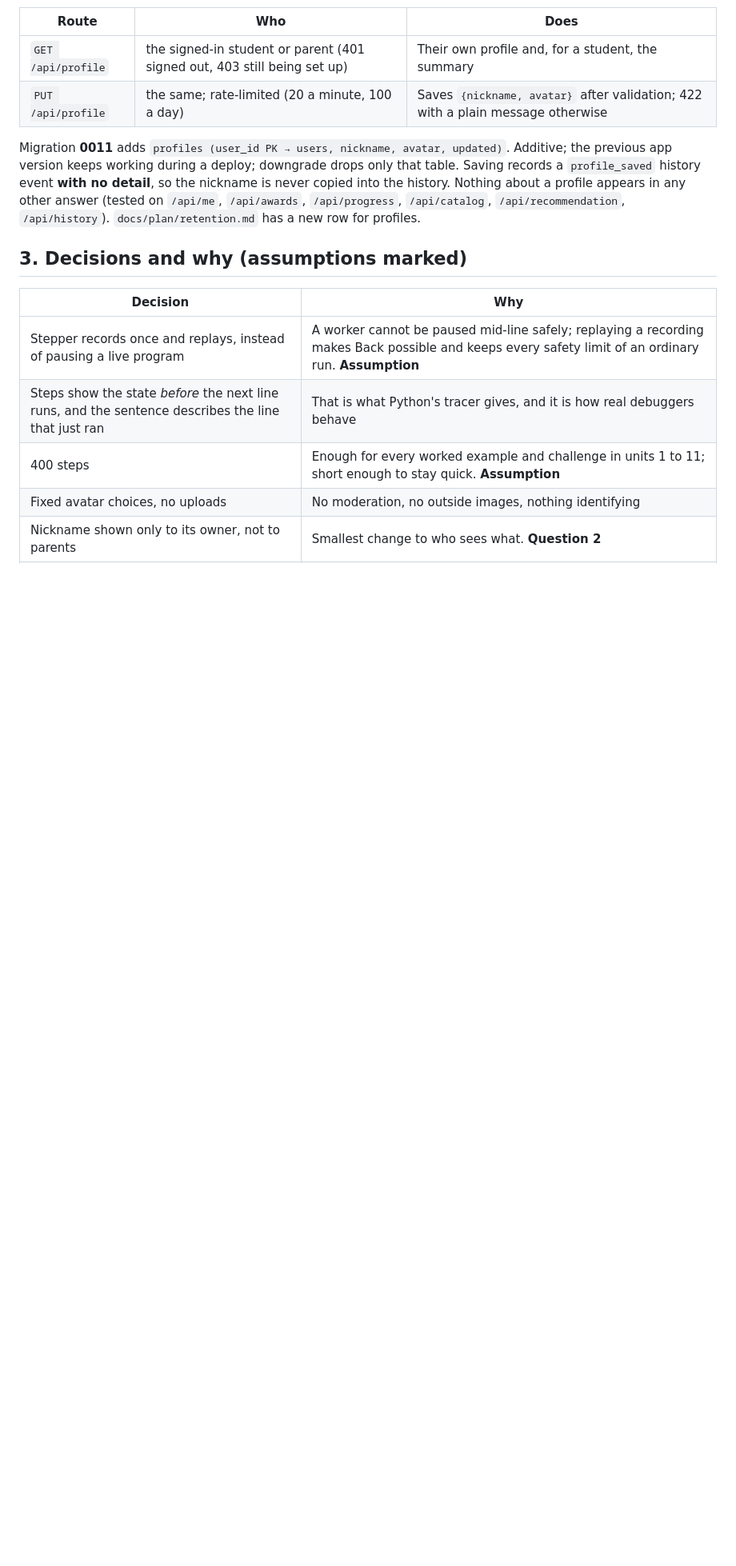
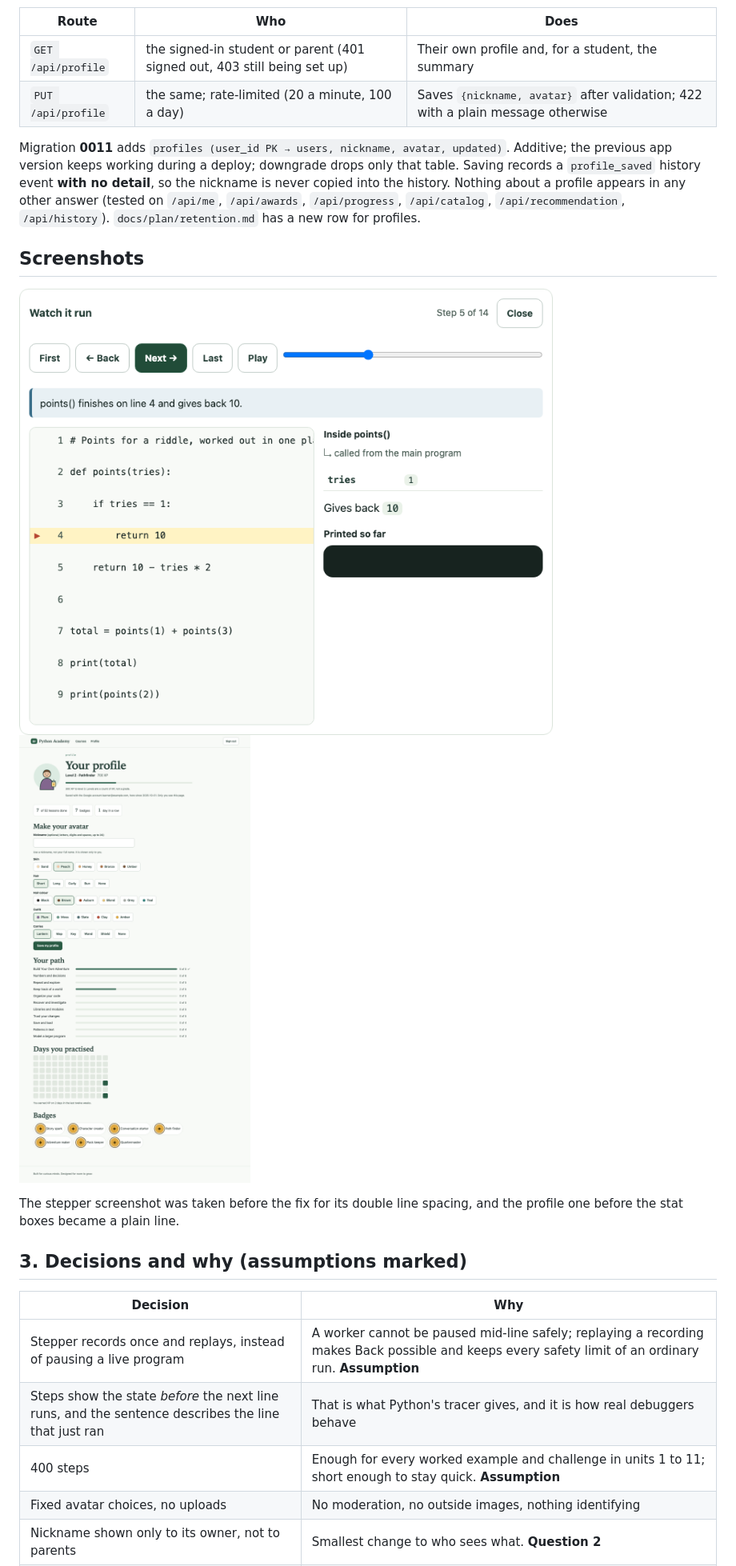
Before and after one commit to lucasdt416-design/python-academy, a Markdown page: docs/handoffs/2026-11-20-56-watch-it-run-and-profiles.md, the part around one of its changes. Shown at 80% size. GitHub-like rendering; pictures changed too: docs/handoffs/images/56-profile.png (added), docs/handoffs/images/56-stepper.png (added); blank space fills up the shorter version.

Commit message:
Handoff 56 names PR #64, with screenshots and its PDF

```diff
--- a/docs/handoffs/2026-11-20-56-watch-it-run-and-profiles.md
+++ b/docs/handoffs/2026-11-20-56-watch-it-run-and-profiles.md
@@ -66,6 +66,13 @@ The scenes from #63 show *what* a program did. "Watch it run" shows *how*: the o
 | `PUT /api/profile` | the same; rate-limited (20 a minute, 100 a day) | Saves `{nickname, avatar}` after validation; 422 with a plain message otherwise |
 
 Migration **0011** adds `profiles (user_id PK → users, nickname, avatar, updated)`. Additive; the previous app version keeps working during a deploy; downgrade drops only that table. Saving records a `profile_saved` history event **with no detail**, so the nickname is never copied into the history. Nothing about a profile appears in any other answer (tested on `/api/me`, `/api/awards`, `/api/progress`, `/api/catalog`, `/api/recommendation`, `/api/history`). `docs/plan/retention.md` has a new row for profiles.
+
+## Screenshots
+
+![Watch it run, inside a function](images/56-stepper.png)
+![The profile page (from the recorded answers)](images/56-profile.png)
+
+The stepper screenshot was taken before the fix for its double line spacing, and the profile one before the stat boxes became a plain line.
 
 ## 3. Decisions and why (assumptions marked)
 
```
Also changed, not shown: other parts of docs/handoffs/2026-11-20-56-watch-it-run-and-profiles.md (+1 -1 lines), docs/run-log.md (+1 -1 lines), 1 other file.
